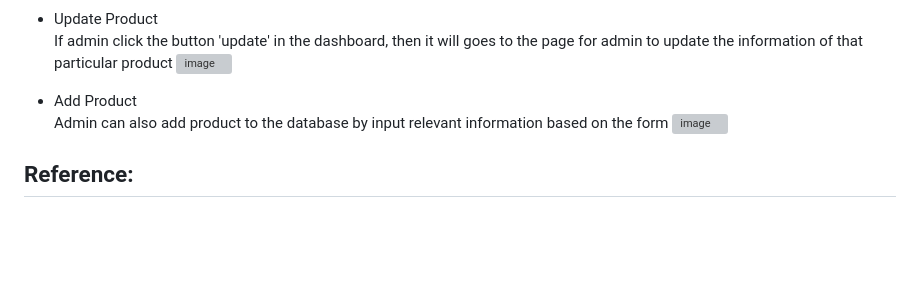
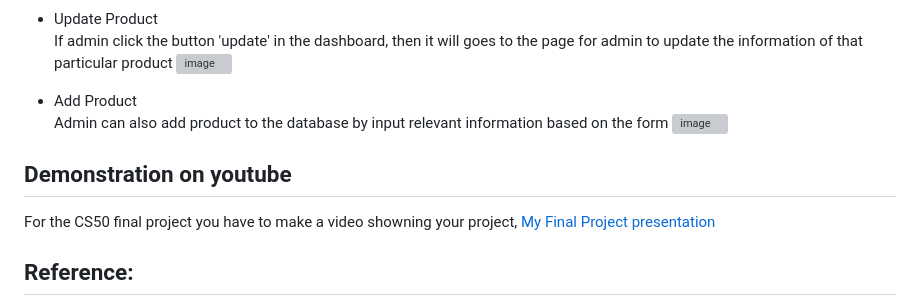
Before and after one commit to 01060728868/Ale-Shop, a Markdown page: README.md, the part around the change. Rendered like a GitHub page; blank space fills up the shorter version; grey boxes are pictures that could not be loaded.

```diff
--- a/README.md
+++ b/README.md
@@ -51,6 +51,10 @@ If admin click the button 'update' in the dashboard, then it will goes to the pa
 Admin can also add product to the database by input relevant information based on the form
 ![image](https://user-images.githubusercontent.com/78290169/168472575-ddf7cdc2-ce4e-4f18-8e73-3d1a8106c9bc.png)
 
+## Demonstration on youtube
+For the CS50 final project you have to make a video showning your project,
+[My Final Project presentation](https://youtube.com/shorts/XC_94mpBrZc?si=BHSGfwZssjx54xje)
+
 ## Reference:
 - <a href="https://youtu.be/Qr4QMBUPxWo">Flask Course - Python Web Application Development</a> (Inspiration from this video and take reference about the page design)
 - Logo Design from <a href="https://www.freelogodesign.org/">FreeLogo Design</a>
```
